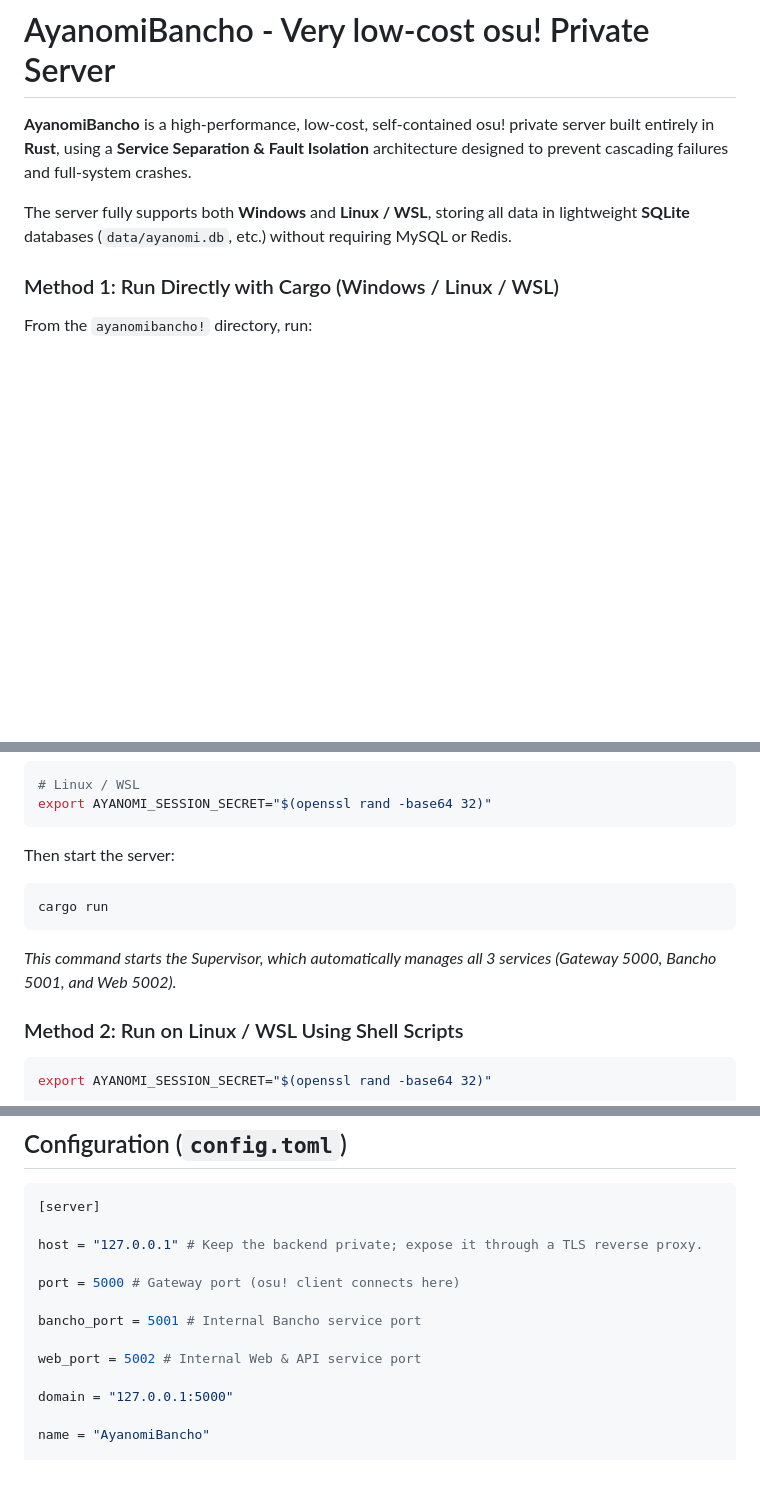
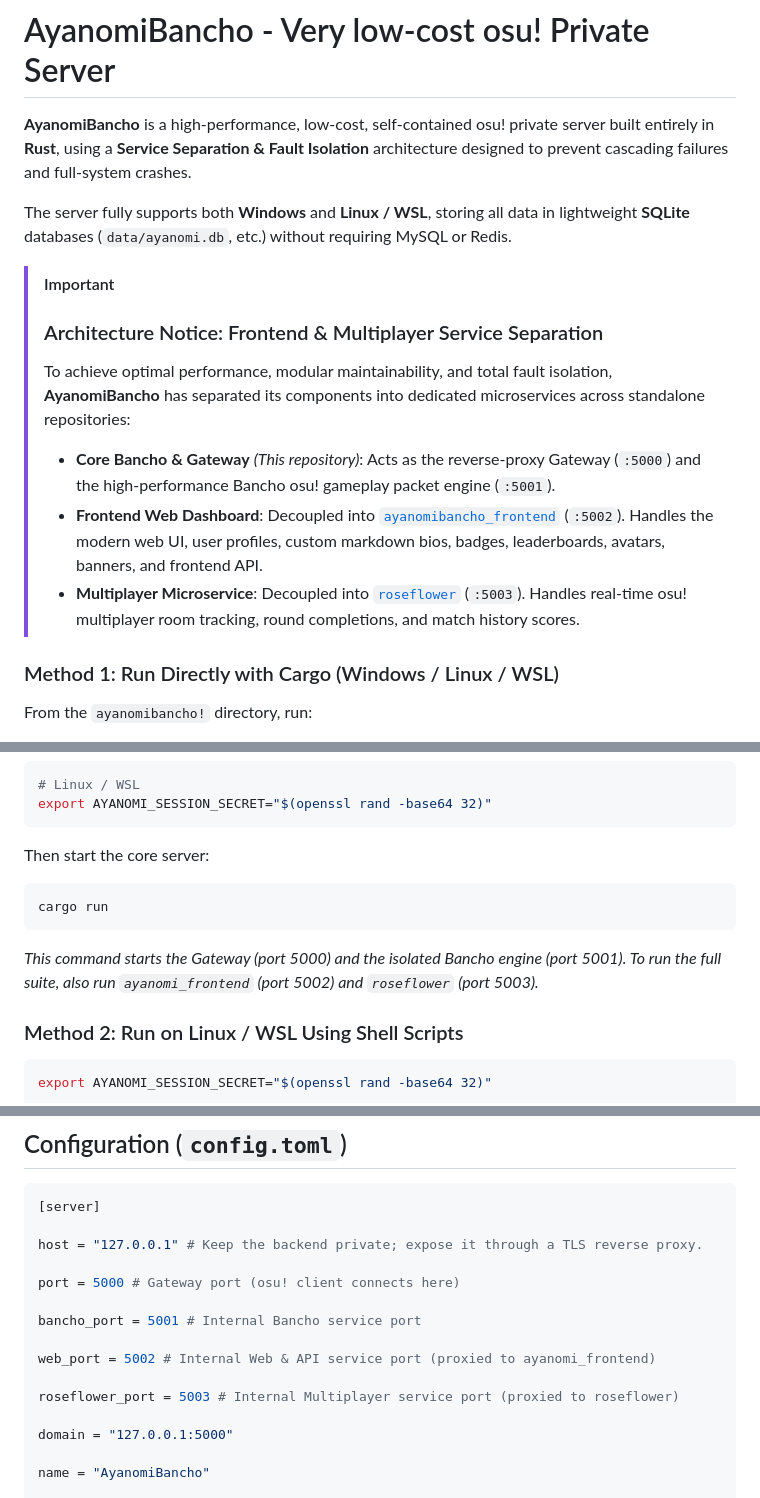
Before and after one commit to akikohatsune/ayanomibancho, a Markdown page: README.md, 3 parts joined by grey strips. GitHub-like rendering; blank space fills up the shorter version.

Commit message:
docs: announce frontend and multiplayer microservices separation in README

````diff
--- a/README.md
+++ b/README.md
@@ -4,6 +4,13 @@
 **AyanomiBancho** is a high-performance, low-cost, self-contained osu! private server built entirely in **Rust**, using a **Service Separation & Fault Isolation** architecture designed to prevent cascading failures and full-system crashes.
 
 The server fully supports both **Windows** and **Linux / WSL**, storing all data in lightweight **SQLite** databases (`data/ayanomi.db`, etc.) without requiring MySQL or Redis.
+
+> [!IMPORTANT]
+> ### Architecture Notice: Frontend & Multiplayer Service Separation
+> To achieve optimal performance, modular maintainability, and total fault isolation, **AyanomiBancho** has separated its components into dedicated microservices across standalone repositories:
+> - **Core Bancho & Gateway** *(This repository)*: Acts as the reverse-proxy Gateway (`:5000`) and the high-performance Bancho osu! gameplay packet engine (`:5001`).
+> - **Frontend Web Dashboard**: Decoupled into [`ayanomibancho_frontend`](https://gitlab.com/luminehq/ayanomibancho_frontend) (`:5002`). Handles the modern web UI, user profiles, custom markdown bios, badges, leaderboards, avatars, banners, and frontend API.
+> - **Multiplayer Microservice**: Decoupled into [`roseflower`](https://github.com/akikohatsune/roseflower) (`:5003`). Handles real-time osu! multiplayer room tracking, round completions, and match history scores.
 
 ### Method 1: Run Directly with Cargo (Windows / Linux / WSL)
 
@@ -23,13 +30,13 @@ $env:AYANOMI_SESSION_SECRET = [Convert]::ToBase64String($secretBytes)
 export AYANOMI_SESSION_SECRET="$(openssl rand -base64 32)"
 ```
 
-Then start the server:
+Then start the core server:
 
 ```bash
 cargo run
 ```
 
-*This command starts the Supervisor, which automatically manages all 3 services (Gateway 5000, Bancho 5001, and Web 5002).*
+*This command starts the Gateway (port 5000) and the isolated Bancho engine (port 5001). To run the full suite, also run `ayanomi_frontend` (port 5002) and `roseflower` (port 5003).*
 
 ### Method 2: Run on Linux / WSL Using Shell Scripts
 
@@ -97,7 +104,9 @@ port = 5000 # Gateway port (osu! client connects here)
 
 bancho_port = 5001 # Internal Bancho service port
 
-web_port = 5002 # Internal Web & API service port
+web_port = 5002 # Internal Web & API service port (proxied to ayanomi_frontend)
+
+roseflower_port = 5003 # Internal Multiplayer service port (proxied to roseflower)
 
 domain = "127.0.0.1:5000"
 
````
